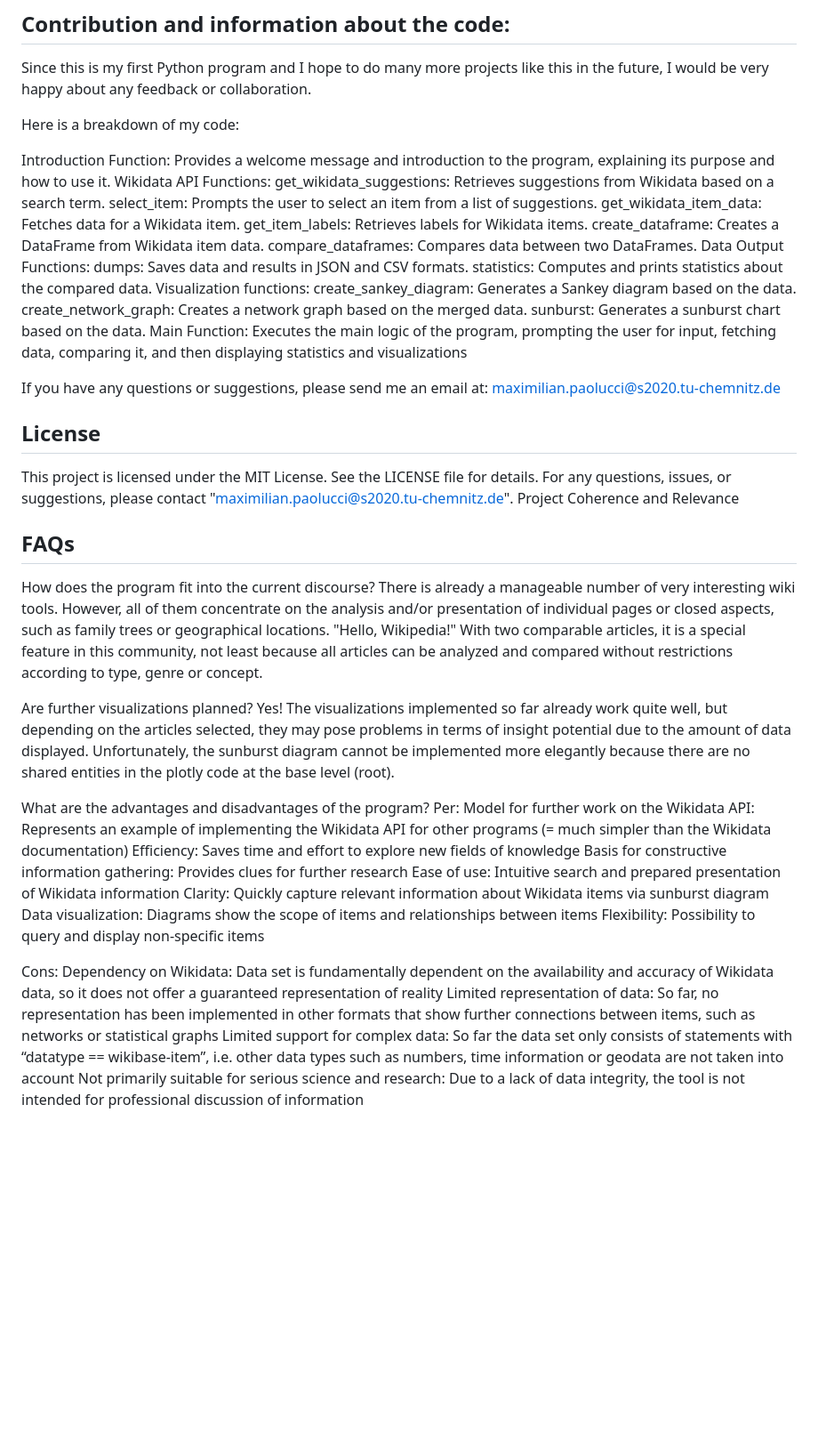
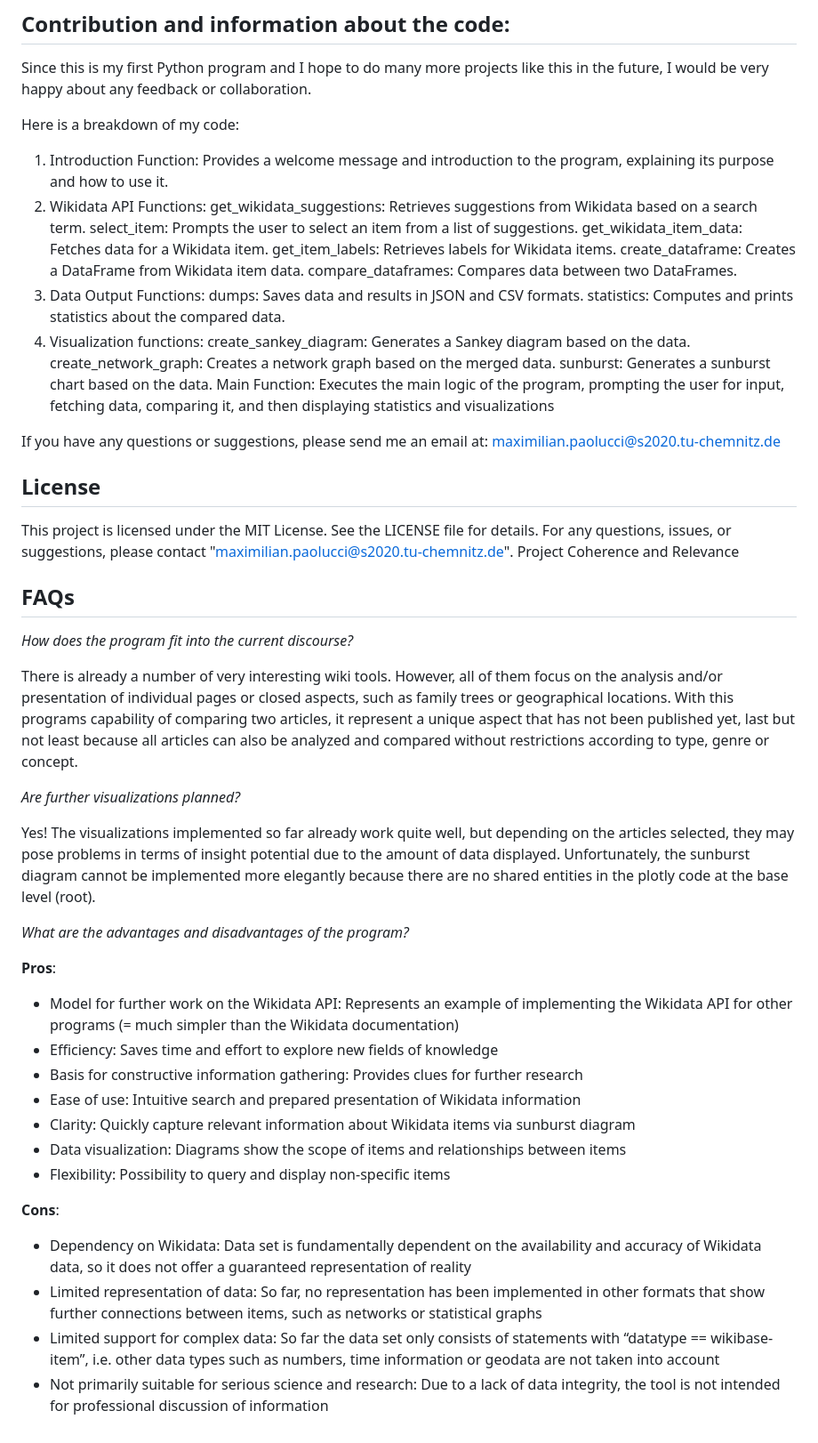
Before and after one commit to mpaolu/Hello-Wikipedia, a Markdown page: README.md, the part around the change printed below. Shown: that part at 89% size. GitHub-like rendering; blank space fills up the shorter version.

```diff
--- a/README.md
+++ b/README.md
@@ -71,18 +71,18 @@ Since this is my first Python program and I hope to do many more projects like t
 
 Here is a breakdown of my code:
 
-Introduction Function: Provides a welcome message and introduction to the program, explaining its purpose and how to use it.
-Wikidata API Functions:
+1. Introduction Function: Provides a welcome message and introduction to the program, explaining its purpose and how to use it.
+2. Wikidata API Functions:
      get_wikidata_suggestions: Retrieves suggestions from Wikidata based on a search term.
      select_item: Prompts the user to select an item from a list of suggestions.
      get_wikidata_item_data: Fetches data for a Wikidata item.
      get_item_labels: Retrieves labels for Wikidata items.
      create_dataframe: Creates a DataFrame from Wikidata item data.
      compare_dataframes: Compares data between two DataFrames.
-Data Output Functions:
+3. Data Output Functions:
      dumps: Saves data and results in JSON and CSV formats.
      statistics: Computes and prints statistics about the compared data.
-Visualization functions:
+4. Visualization functions:
      create_sankey_diagram: Generates a Sankey diagram based on the data.
      create_network_graph: Creates a network graph based on the merged data.
      sunburst: Generates a sunburst chart based on the data.
@@ -99,24 +99,29 @@ Project Coherence and Relevance
 
 
 ## FAQs
-How does the program fit into the current discourse?
-There is already a manageable number of very interesting wiki tools. However, all of them concentrate on the analysis and/or presentation of individual pages or closed aspects, such as family trees or geographical locations. "Hello, Wikipedia!" With two comparable articles, it is a special feature in this community, not least because all articles can be analyzed and compared without restrictions according to type, genre or concept.
+*How does the program fit into the current discourse?*
 
-Are further visualizations planned?
+There is already a number of very interesting wiki tools. However, all of them focus on the analysis and/or presentation of individual pages or closed aspects, such as family trees or geographical locations. With this programs capability of comparing two articles, it represent a unique aspect that has not been published yet, last but not least because all articles can also be analyzed and compared without restrictions according to type, genre or concept.
+
+*Are further visualizations planned?*
+
 Yes! The visualizations implemented so far already work quite well, but depending on the articles selected, they may pose problems in terms of insight potential due to the amount of data displayed. Unfortunately, the sunburst diagram cannot be implemented more elegantly because there are no shared entities in the plotly code at the base level (root).
 
-What are the advantages and disadvantages of the program?
-Per:
-Model for further work on the Wikidata API: Represents an example of implementing the Wikidata API for other programs (= much simpler than the Wikidata documentation)
-Efficiency: Saves time and effort to explore new fields of knowledge
-Basis for constructive information gathering: Provides clues for further research
-Ease of use: Intuitive search and prepared presentation of Wikidata information
-Clarity: Quickly capture relevant information about Wikidata items via sunburst diagram
-Data visualization: Diagrams show the scope of items and relationships between items
-Flexibility: Possibility to query and display non-specific items
+*What are the advantages and disadvantages of the program?*
 
-Cons:
-Dependency on Wikidata: Data set is fundamentally dependent on the availability and accuracy of Wikidata data, so it does not offer a guaranteed representation of reality
-Limited representation of data: So far, no representation has been implemented in other formats that show further connections between items, such as networks or statistical graphs
-Limited support for complex data: So far the data set only consists of statements with “datatype == wikibase-item”, i.e. other data types such as numbers, time information or geodata are not taken into account
-Not primarily suitable for serious science and research: Due to a lack of data integrity, the tool is not intended for professional discussion of information
+__Pros__:
+
+- Model for further work on the Wikidata API: Represents an example of implementing the Wikidata API for other programs (= much simpler than the Wikidata documentation)
+- Efficiency: Saves time and effort to explore new fields of knowledge
+- Basis for constructive information gathering: Provides clues for further research
+- Ease of use: Intuitive search and prepared presentation of Wikidata information
+- Clarity: Quickly capture relevant information about Wikidata items via sunburst diagram
+- Data visualization: Diagrams show the scope of items and relationships between items
+- Flexibility: Possibility to query and display non-specific items
+
+__Cons__:
+
+- Dependency on Wikidata: Data set is fundamentally dependent on the availability and accuracy of Wikidata data, so it does not offer a guaranteed representation of reality
+- Limited representation of data: So far, no representation has been implemented in other formats that show further connections between items, such as networks or statistical graphs
+- Limited support for complex data: So far the data set only consists of statements with “datatype == wikibase-item”, i.e. other data types such as numbers, time information or geodata are not taken into account
+- Not primarily suitable for serious science and research: Due to a lack of data integrity, the tool is not intended for professional discussion of information
```
Also changed, not shown: other parts of README.md (+13 -13 lines).
